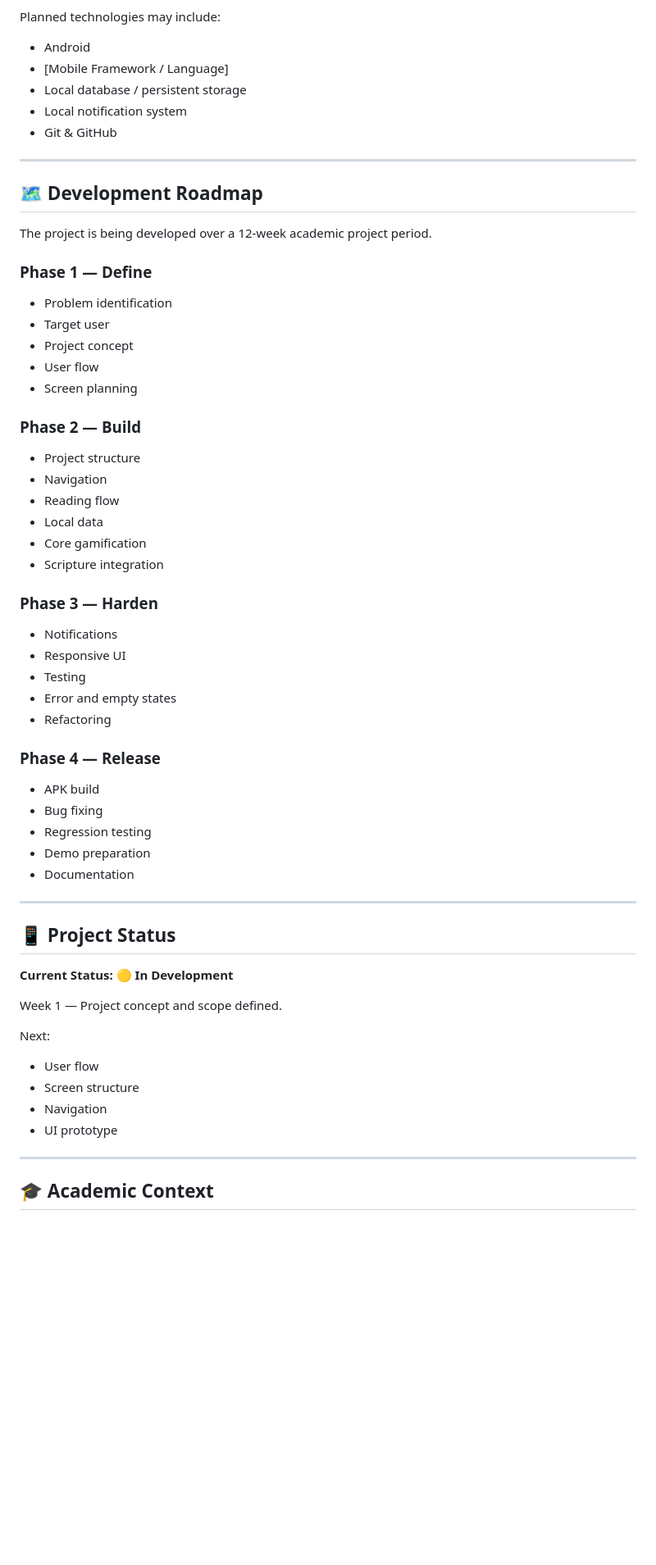
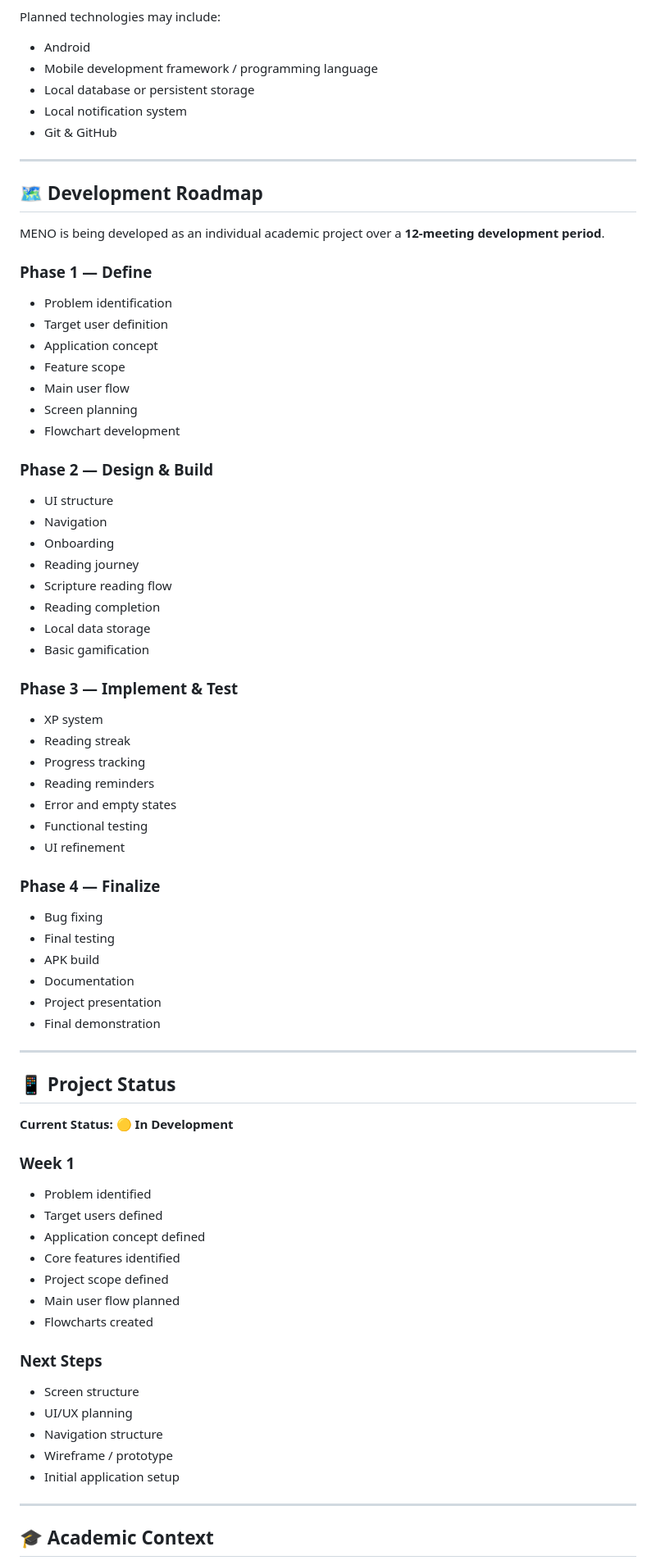
Before and after one commit to cyberEagleOne/Meno., a Markdown page: README.md, the part around one of its changes. Shown at 82% size. Drawn GitHub-style; blank space fills up the shorter version.

```diff
--- a/README.md
+++ b/README.md
@@ -100,46 +154,57 @@ and distribution permissions.
 
 Planned technologies may include:
 
-- Android
-- [Mobile Framework / Language]
-- Local database / persistent storage
-- Local notification system
-- Git & GitHub
+* Android
+* Mobile development framework / programming language
+* Local database or persistent storage
+* Local notification system
+* Git & GitHub
 
 ---
 
 ## 🗺️ Development Roadmap
 
-The project is being developed over a 12-week academic project period.
+MENO is being developed as an individual academic project over a **12-meeting development period**.
 
 ### Phase 1 — Define
-- Problem identification
-- Target user
-- Project concept
-- User flow
-- Screen planning
 
-### Phase 2 — Build
-- Project structure
-- Navigation
-- Reading flow
-- Local data
-- Core gamification
-- Scripture integration
+* Problem identification
+* Target user definition
+* Application concept
+* Feature scope
+* Main user flow
+* Screen planning
+* Flowchart development
 
-### Phase 3 — Harden
-- Notifications
-- Responsive UI
-- Testing
-- Error and empty states
-- Refactoring
+### Phase 2 — Design & Build
 
-### Phase 4 — Release
-- APK build
-- Bug fixing
-- Regression testing
-- Demo preparation
-- Documentation
+* UI structure
+* Navigation
+* Onboarding
+* Reading journey
+* Scripture reading flow
+* Reading completion
+* Local data storage
+* Basic gamification
+
+### Phase 3 — Implement & Test
+
+* XP system
+* Reading streak
+* Progress tracking
+* Reading reminders
+* Error and empty states
+* Functional testing
+* UI refinement
+
+### Phase 4 — Finalize
+
+* Bug fixing
+* Final testing
+* APK build
+* Documentation
+* Project presentation
+* Final demonstration
 
 ---
 
@@ -147,13 +212,23 @@ The project is being developed over a 12-week academic project period.
 
 **Current Status: 🟡 In Development**
 
-Week 1 — Project concept and scope defined.
+### Week 1
 
-Next:
-- User flow
-- Screen structure
-- Navigation
-- UI prototype
+* Problem identified
+* Target users defined
+* Application concept defined
+* Core features identified
+* Project scope defined
+* Main user flow planned
+* Flowcharts created
+
+### Next Steps
+
+* Screen structure
+* UI/UX planning
+* Navigation structure
+* Wireframe / prototype
+* Initial application setup
 
 ---
 
```
Also changed, not shown: other parts of README.md (+122 -70 lines).
